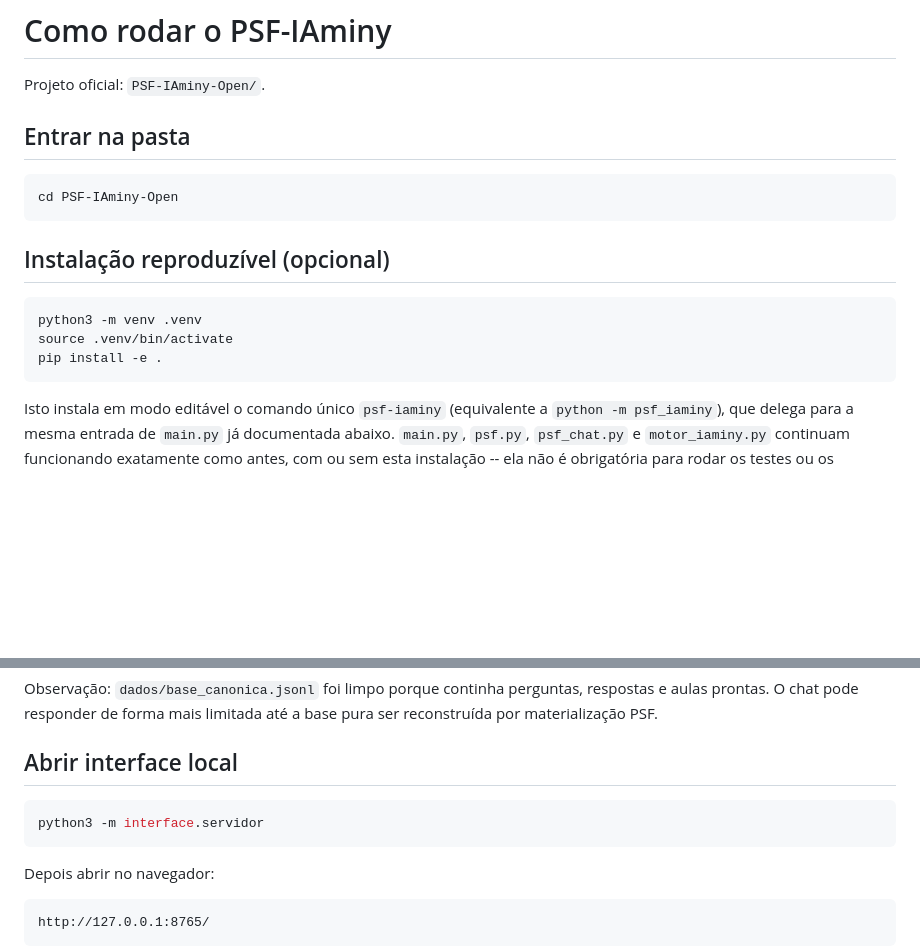
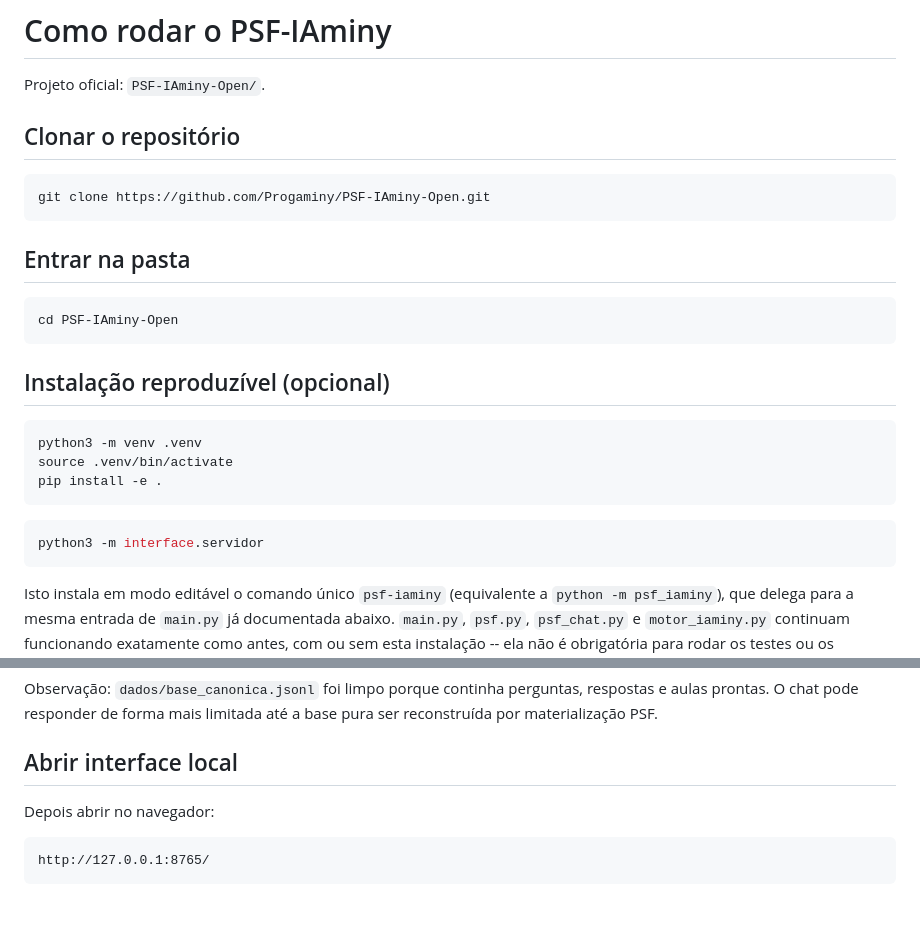
Before and after one commit to Progaminy/PSF-IAminy-Open, a Markdown page: COMO_RODAR.md, 2 parts joined by grey strips. Rendered like a GitHub page; blank space fills up the shorter version.

Commit message:
Adiciona instrução de clonagem ao COMO_RODAR.md
O guia começava direto em "entrar na pasta", assumindo que o
repositório já estava clonado.

Co-Authored-By: Claude Sonnet 5 <noreply@anthropic.com>

````diff
--- a/COMO_RODAR.md
+++ b/COMO_RODAR.md
@@ -1,6 +1,12 @@
 # Como rodar o PSF-IAminy
 
 Projeto oficial: `PSF-IAminy-Open/`.
+
+## Clonar o repositório
+
+```bash
+git clone https://github.com/Progaminy/PSF-IAminy-Open.git
+```
 
 ## Entrar na pasta
 
@@ -14,6 +20,10 @@ cd PSF-IAminy-Open
 python3 -m venv .venv
 source .venv/bin/activate
 pip install -e .
+```
+
+```bash
+python3 -m interface.servidor
 ```
 
 Isto instala em modo editável o comando único `psf-iaminy` (equivalente a `python -m psf_iaminy`), que delega para a mesma entrada de `main.py` já documentada abaixo. `main.py`, `psf.py`, `psf_chat.py` e `motor_iaminy.py` continuam funcionando exatamente como antes, com ou sem esta instalação -- ela não é obrigatória para rodar os testes ou os exemplos.
@@ -78,9 +88,7 @@ Observação: `dados/base_canonica.jsonl` foi limpo porque continha perguntas, r
 
 ## Abrir interface local
 
-```bash
-python3 -m interface.servidor
-```
+
 
 Depois abrir no navegador:
 
````
